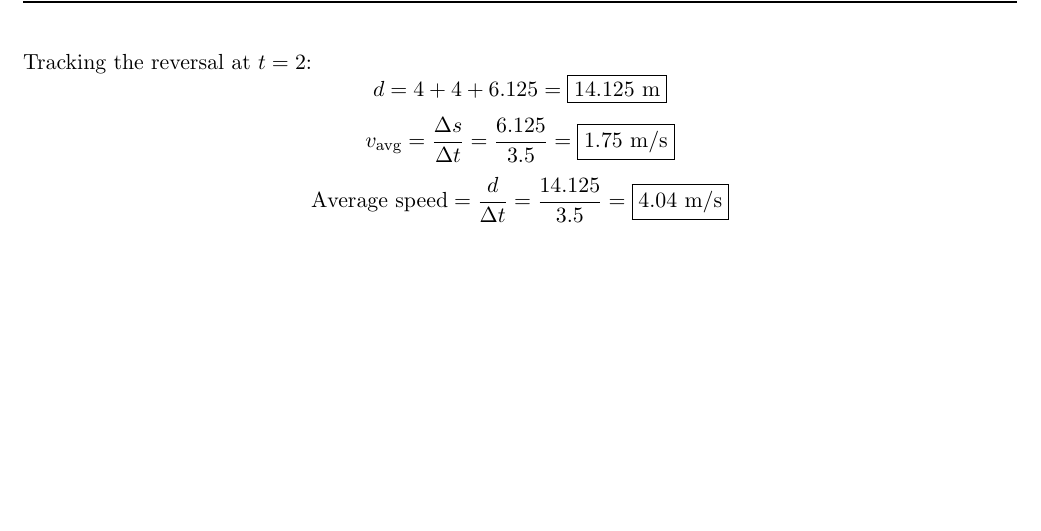
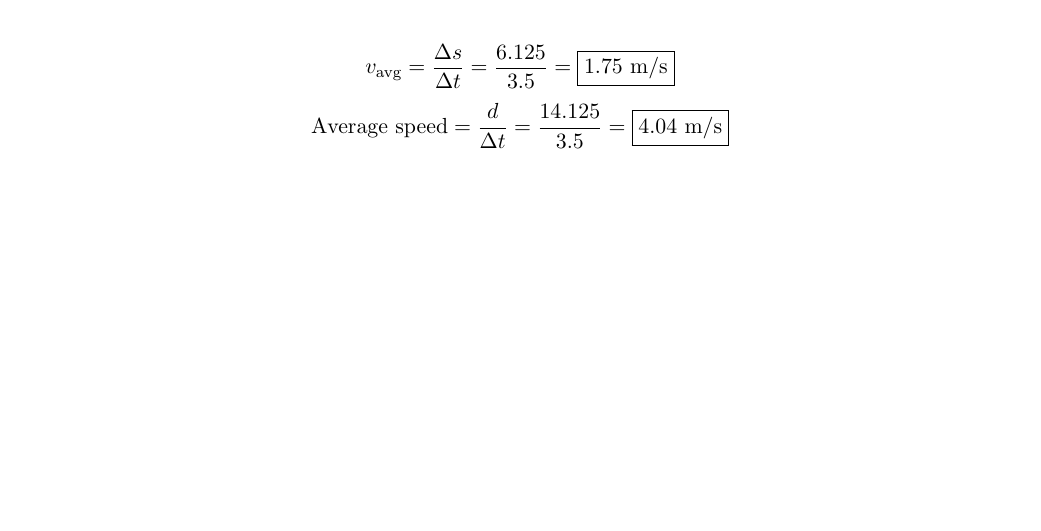
Before and after one commit to not-biased/University-Course-Work, a LaTeX document (ME271 Ch12.tex): part of page 5 of 6, cut at the place of the change. Compiled offline with pdfLaTeX.

Commit message:
Update ME271 Ch12.tex

```diff
--- a/ME271 Ch12.tex
+++ b/ME271 Ch12.tex
@@ -346,10 +346,7 @@ the average velocity, and the average speed.
     = 4 + 10.125
     = \boxed{14.125\text{ m}}
 \]
-Tracking the reversal at $t=2$:
-\[
-  d = 4 + 4 + 6.125 = \boxed{14.125\text{ m}}
-\]
+
 \[
   v_{\text{avg}} = \frac{\Delta s}{\Delta t} = \frac{6.125}{3.5} = \boxed{1.75\text{ m/s}}
 \]
```
